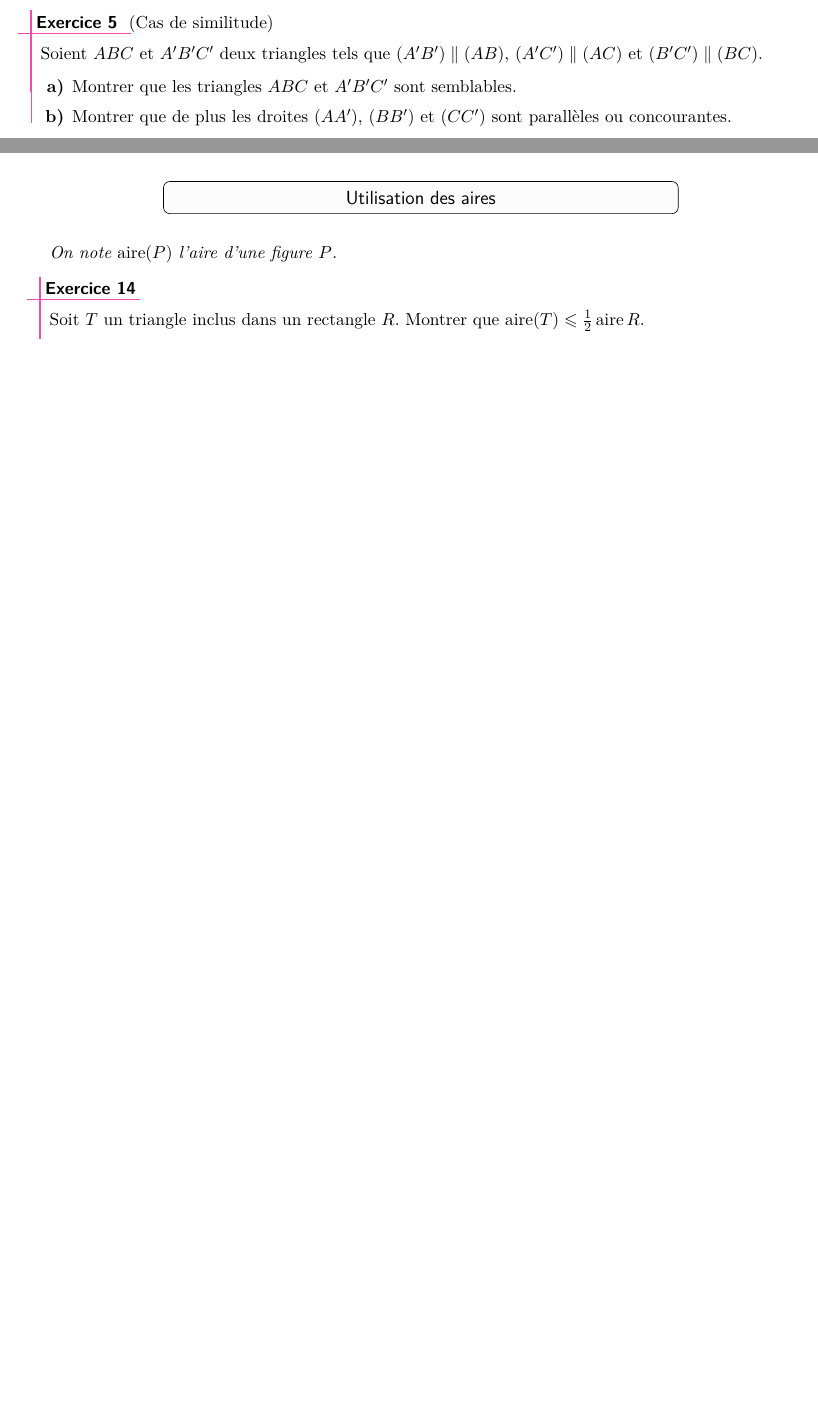
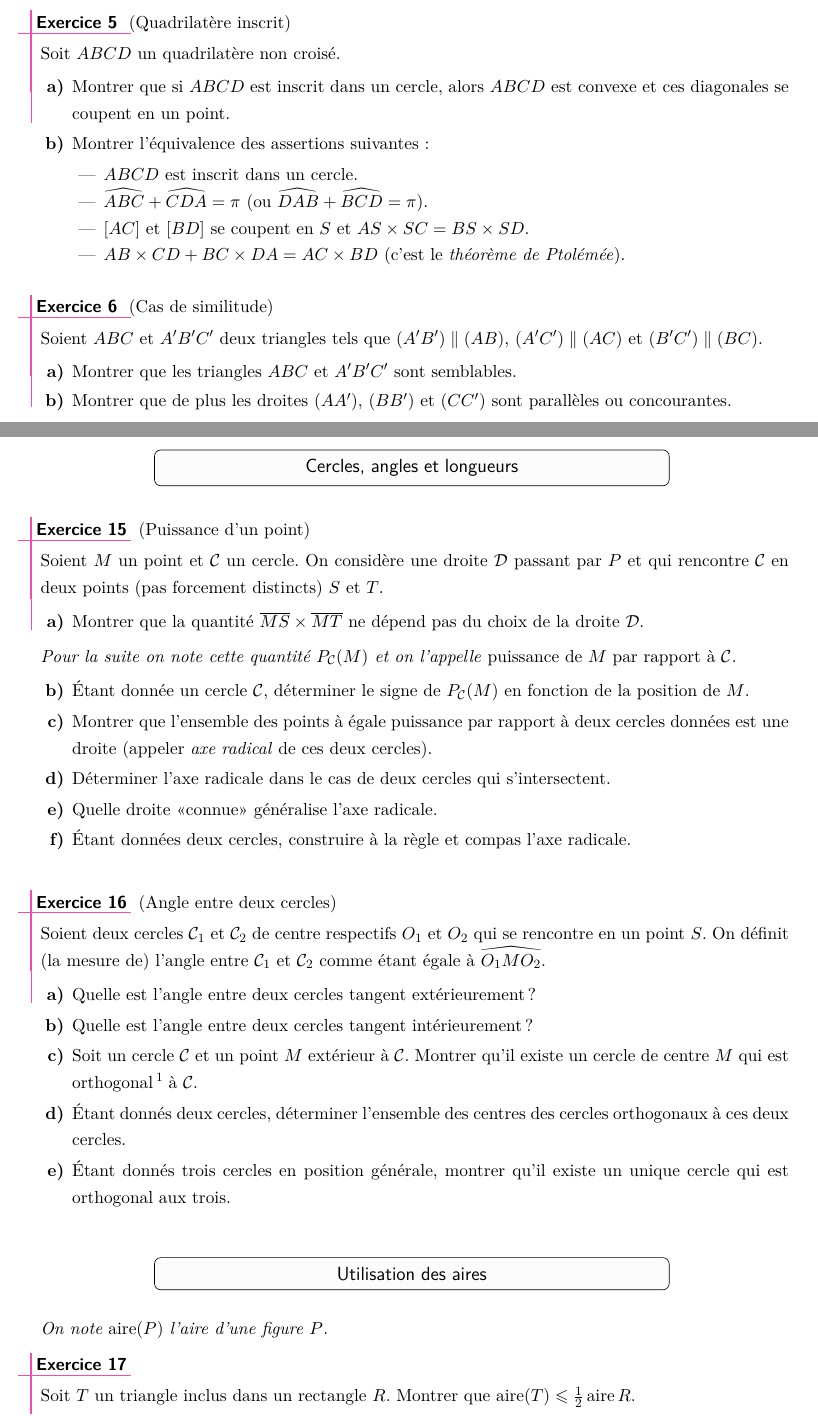
Before and after one commit to ktzanev/m67lille, a LaTeX paper (TDs/M67_2017-18_TD3.tex): two parts of pages 2 and 3 of 4 before the commit and two parts of pages 2 and 4 of 5 after it, joined at a grey line, cut at the place of the change, the shorter picture padded with empty space. Compiled offline with pdfLaTeX.

Commit message:
rajout exos 5,15,16

```diff
--- a/TDs/M67_2017-18_TD3.tex
+++ b/TDs/M67_2017-18_TD3.tex
@@ -54,6 +58,22 @@
   \end{enumerate}
 \end{exo}
 
+%-----------------------------------
+%-----------------------------------
+\begin{exo} (Quadrilatère inscrit)
+
+    Soit $ABCD$ un quadrilatère non croisé.
+    \begin{enumerate}
+      \item Montrer que si $ABCD$ est inscrit dans un cercle, alors $ABCD$ est convexe et ces diagonales se coupent en un point.
+      \item Montrer l'équivalence des assertions suivantes:
+      \begin{itemize}
+        \item $ABCD$ est inscrit dans un cercle.
+        \item $\widehat{ABC}+\widehat{CDA} = \pi$ (ou $\widehat{DAB}+\widehat{BCD} = \pi$).
+        \item $[AC]$ et $[BD]$ se coupent en $S$ et $AS \times SC = BS \times SD$.
+        \item $AB\times CD + BC\times DA = AC\times BD$ (c'est le \emph{théorème de Ptolémée}).
+      \end{itemize}
+    \end{enumerate}
+\end{exo}
 
 %-----------------------------------
 \begin{exo} (Cas de similitude)
@@ -156,6 +176,42 @@
   }
 \end{exo}
 
+% ==================================
+\section{Cercles, angles et longueurs}
+% ==================================
+
+%-----------------------------------
+\begin{exo} (Puissance d'un point)
+
+  Soient $M$ un point et $\ens{C}$ un cercle. On considère une droite $\ens{D}$ passant par $P$ et qui rencontre $\ens{C}$ en deux points (pas forcement distincts) $S$ et $T$.
+  \begin{enumerate}
+    \item Montrer que la quantité $\overline{MS}\times \overline{MT}$ ne dépend pas du choix de la droite $\ens{D}$.
+  \end{enumerate}
+  \begin{convention}
+    Pour la suite on note cette quantité $P_{\ens{C}}(M)$ et on l'appelle \emph{puissance de $M$ par rapport à $\ens{C}$}.
+  \end{convention}
+  \begin{enumerate}[resume]
+    \item Étant donnée un cercle $\ens{C}$, déterminer le signe de $P_{\ens{C}}(M)$ en fonction de la position de $M$.
+    \item Montrer que l'ensemble des points à égale puissance par rapport à deux cercles données est une droite (appeler \emph{axe radical} de ces deux cercles).
+    \item Déterminer l'axe radicale dans le cas de deux cercles qui s'intersectent.
+    \item Quelle droite «connue» généralise l'axe radicale.
+    \item Étant données deux cercles, construire à la règle et compas l'axe radicale.
+  \end{enumerate}
+\end{exo}
+
+%-----------------------------------
+\begin{exo} (Angle entre deux cercles)
+
+  Soient deux cercles $\ens{C}_{1}$ et $\ens{C}_{2}$ de centre respectifs $O_{1}$ et $O_{2}$ qui se rencontre en un point $S$. On définit (la mesure de) l'angle entre $\ens{C}_{1}$ et $\ens{C}_{2}$ comme étant égale à $\widehat{O_{1}MO_{2}}$.
+  \begin{enumerate}
+    \item Quelle est l'angle entre deux cercles tangent extérieurement ?
+    \item Quelle est l'angle entre deux cercles tangent intérieurement ?
+    \item Soit un cercle $\ens{C}$ et un point $M$ extérieur à $\ens{C}$. Montrer qu'il existe un cercle de centre $M$ qui est orthogonal\footnote{Qui fait un angle de $\pi/2$ avec $\ens{C}$} à $\ens{C}$.
+    \item Étant donnés deux cercles, déterminer l'ensemble des centres des cercles orthogonaux à ces deux cercles.
+    \item Étant donnés trois cercles en position générale, montrer qu'il existe un unique cercle qui est orthogonal aux trois.
+  \end{enumerate}
+\end{exo}
+
 
 % ==================================
 \section{Utilisation des aires}
```
Also changed, not shown: TDs/M67_2017-18_TD3.pdf, TDs/M67_2017-18_TD3.tex (8 more changed lines).
